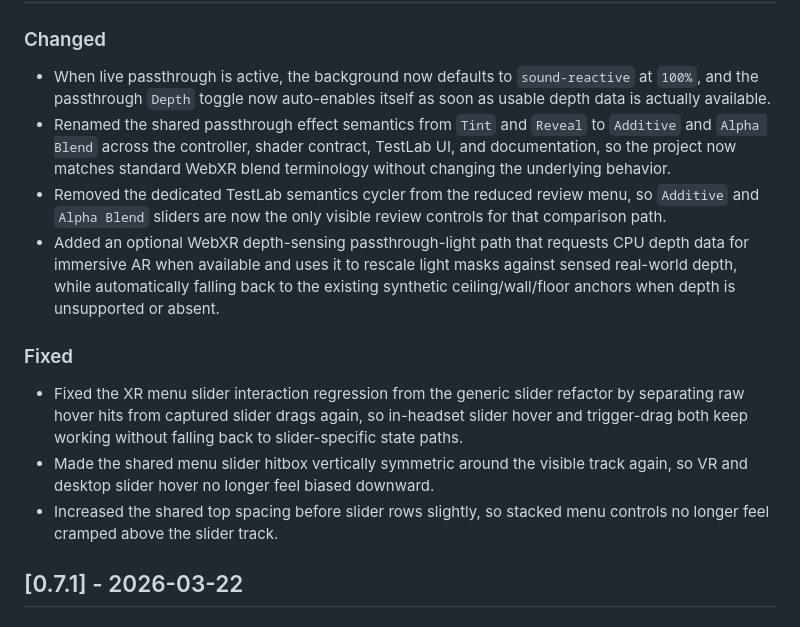
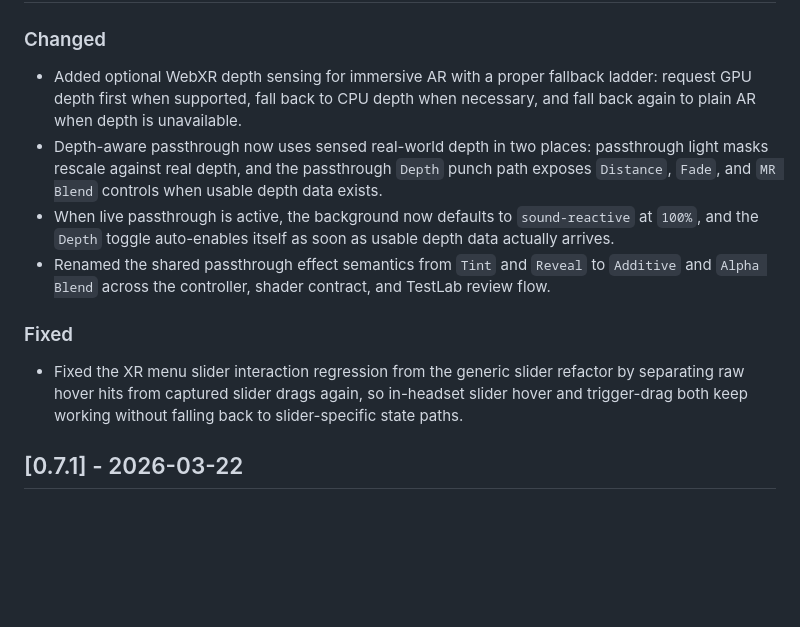
Before and after one commit to phobi82/webxr_butterchurn, a Markdown page: CHANGELOG.md, the part around one of its changes. GitHub-like rendering; blank space fills up the shorter version.

```diff
--- a/CHANGELOG.md
+++ b/CHANGELOG.md
@@ -10,13 +12,11 @@ and this project adheres to [Semantic Versioning](https://semver.org/spec/v2.0.0
 ### Changed
-- When live passthrough is active, the background now defaults to `sound-reactive` at `100%`, and the passthrough `Depth` toggle now auto-enables itself as soon as usable depth data is actually available.
-- Renamed the shared passthrough effect semantics from `Tint` and `Reveal` to `Additive` and `Alpha Blend` across the controller, shader contract, TestLab UI, and documentation, so the project now matches standard WebXR blend terminology without changing the underlying behavior.
-- Removed the dedicated TestLab semantics cycler from the reduced review menu, so `Additive` and `Alpha Blend` sliders are now the only visible review controls for that comparison path.
-- Added an optional WebXR depth-sensing passthrough-light path that requests CPU depth data for immersive AR when available and uses it to rescale light masks against sensed real-world depth, while automatically falling back to the existing synthetic ceiling/wall/floor anchors when depth is unsupported or absent.
+- Added optional WebXR depth sensing for immersive AR with a proper fallback ladder: request GPU depth first when supported, fall back to CPU depth when necessary, and fall back again to plain AR when depth is unavailable.
+- Depth-aware passthrough now uses sensed real-world depth in two places: passthrough light masks rescale against real depth, and the passthrough `Depth` punch path exposes `Distance`, `Fade`, and `MR Blend` controls when usable depth data exists.
+- When live passthrough is active, the background now defaults to `sound-reactive` at `100%`, and the `Depth` toggle auto-enables itself as soon as usable depth data actually arrives.
+- Renamed the shared passthrough effect semantics from `Tint` and `Reveal` to `Additive` and `Alpha Blend` across the controller, shader contract, and TestLab review flow.
 
 ### Fixed
 - Fixed the XR menu slider interaction regression from the generic slider refactor by separating raw hover hits from captured slider drags again, so in-headset slider hover and trigger-drag both keep working without falling back to slider-specific state paths.
-- Made the shared menu slider hitbox vertically symmetric around the visible track again, so VR and desktop slider hover no longer feel biased downward.
-- Increased the shared top spacing before slider rows slightly, so stacked menu controls no longer feel cramped above the slider track.
 
 ## [0.7.1] - 2026-03-22
 
```
Also changed, not shown: other parts of CHANGELOG.md (+2 -0 lines), README.md (+11 -33 lines).
